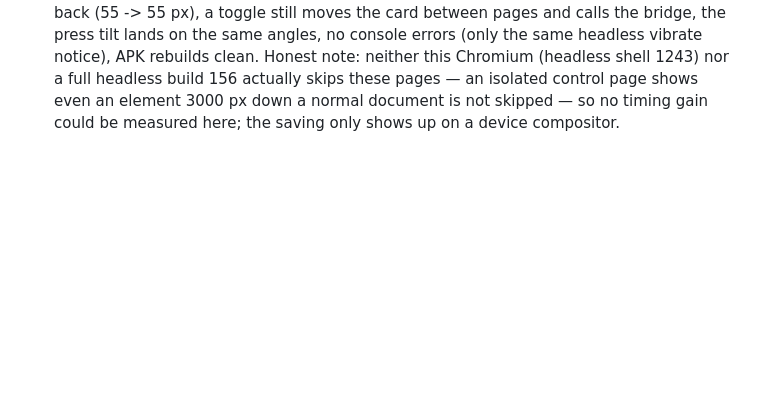
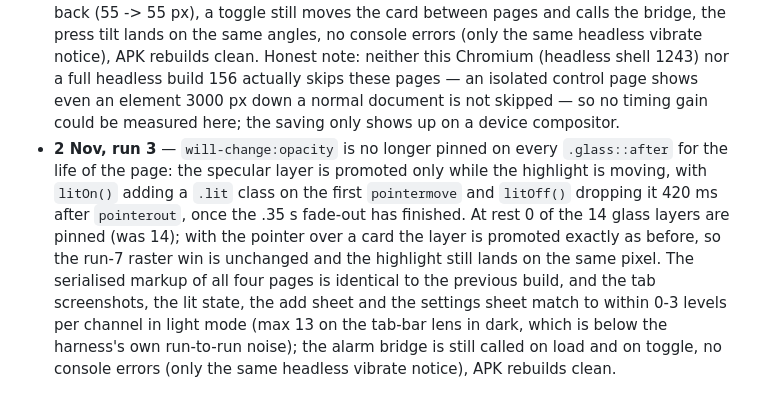
Before and after one commit to technicalnihilist-lgtm/liquid-reminders, a Markdown page: docs/BACKLOG.md, the part around one of its changes. GitHub-like rendering; blank space fills up the shorter version.

Commit message:
docs: tick the will-change item and log 2 Nov, run 3

```diff
--- a/docs/BACKLOG.md
+++ b/docs/BACKLOG.md
@@ -105,3 +105,4 @@ _(each run appends one line here)_
 - **1 Nov, run 9** — lists are built as DOM nodes into a `DocumentFragment` and swapped into the page with one append, instead of joining an HTML string and assigning it to `innerHTML`; the per-card `row()` string builder and its `esc()` helper are gone, and titles and notes now go in through `textContent`. The serialised markup of all four pages is byte-identical to the previous build for a seeded list (a title containing `<`, `&` and quotes, an overdue card, a card with no notes and a done card), the three reference screenshots are pixel-identical, the cascade observer still receives the same six `.item` nodes on a rebuild, the empty states are unchanged, the alarm bridge is still called on load and on toggle (one `resync` each), no console errors, APK rebuilds clean. Timing is honestly flat: a 300-card rebuild measured 136 ms both ways on this machine, so the gain is structural — no string is built and re-parsed per render — not a measured speed-up.
 - **2 Nov, run 1** — a toggle no longer rebuilds the four lists: `moveCard()` takes the same `board()` snapshot `render()` uses and places only that one reminder on each page, reusing the node a page already shows (so the All page just moves it from the open block into the done block) and creating it only on the page it lands on, with the empty state and the Today badge refreshed from that snapshot. One toggle now mutates 2 nodes (was 12): the card leaves Today, appears at the top of Done and shifts on All, and emptying a page still restores its empty state. The resulting DOM is identical to a full rebuild for three toggle scenarios (compared against the same page after a reload) and the four page screenshots are byte-identical to the previous build; the alarm bridge is still called on toggle with the reminder marked done, no console errors, APK rebuilds clean.
 - **2 Nov, run 2** — off-screen pages now carry `content-visibility:auto`, so the pager is free to skip layout and paint for the pages that are not on screen. The four tab screenshots (settled) and the add sheet are pixel-identical to the previous build; page boxes stay 390x740 with All still 795 px of scroll, an inner scroll position survives swiping away and back (55 -> 55 px), a toggle still moves the card between pages and calls the bridge, the press tilt lands on the same angles, no console errors (only the same headless vibrate notice), APK rebuilds clean. Honest note: neither this Chromium (headless shell 1243) nor a full headless build 156 actually skips these pages — an isolated control page shows even an element 3000 px down a normal document is not skipped — so no timing gain could be measured here; the saving only shows up on a device compositor.
+- **2 Nov, run 3** — `will-change:opacity` is no longer pinned on every `.glass::after` for the life of the page: the specular layer is promoted only while the highlight is moving, with `litOn()` adding a `.lit` class on the first `pointermove` and `litOff()` dropping it 420 ms after `pointerout`, once the .35 s fade-out has finished. At rest 0 of the 14 glass layers are pinned (was 14); with the pointer over a card the layer is promoted exactly as before, so the run-7 raster win is unchanged and the highlight still lands on the same pixel. The serialised markup of all four pages is identical to the previous build, and the tab screenshots, the lit state, the add sheet and the settings sheet match to within 0-3 levels per channel in light mode (max 13 on the tab-bar lens in dark, which is below the harness's own run-to-run noise); the alarm bridge is still called on load and on toggle, no console errors (only the same headless vibrate notice), APK rebuilds clean.
```
Also changed, not shown: other parts of docs/BACKLOG.md (+1 -1 lines).
